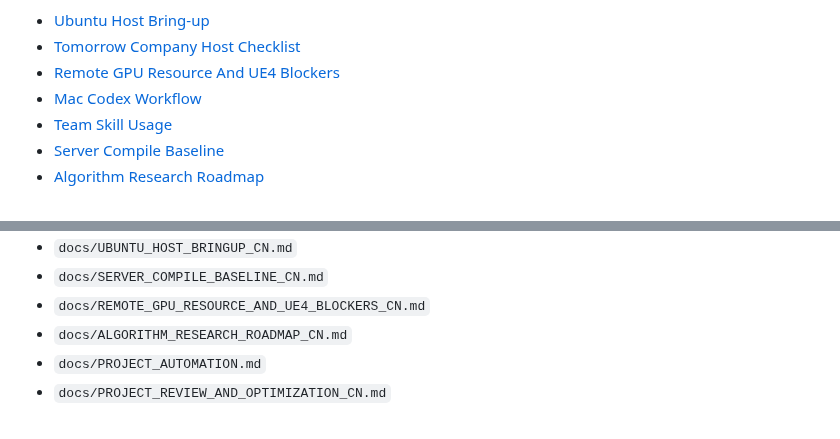
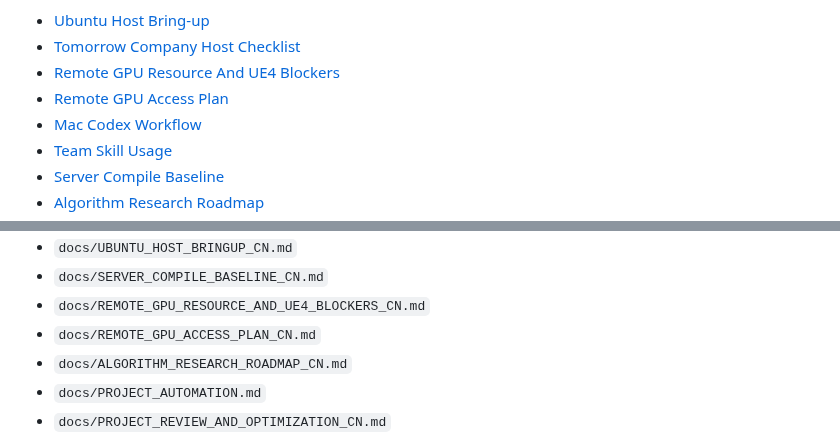
Before and after one commit to 77zmf/PIX-Simulation-Validation-Platform, a Markdown page: README.md, 2 parts joined by grey strips. GitHub-like rendering.

Commit message:
docs(host): add remote gpu access plan

```diff
--- a/README.md
+++ b/README.md
@@ -162,6 +162,7 @@ Reference documents:
 - [Ubuntu Host Bring-up](./docs/UBUNTU_HOST_BRINGUP_CN.md)
 - [Tomorrow Company Host Checklist](./docs/TOMORROW_COMPANY_HOST_CHECKLIST_CN.md)
 - [Remote GPU Resource And UE4 Blockers](./docs/REMOTE_GPU_RESOURCE_AND_UE4_BLOCKERS_CN.md)
+- [Remote GPU Access Plan](./docs/REMOTE_GPU_ACCESS_PLAN_CN.md)
 - [Mac Codex Workflow](./docs/MAC_CODEX_WORKFLOW_CN.md)
 - [Team Skill Usage](./docs/TEAM_SKILL_USAGE_CN.md)
 - [Server Compile Baseline](./docs/SERVER_COMPILE_BASELINE_CN.md)
@@ -206,6 +207,7 @@ The repo-side planning documents live in:
 - `docs/UBUNTU_HOST_BRINGUP_CN.md`
 - `docs/SERVER_COMPILE_BASELINE_CN.md`
 - `docs/REMOTE_GPU_RESOURCE_AND_UE4_BLOCKERS_CN.md`
+- `docs/REMOTE_GPU_ACCESS_PLAN_CN.md`
 - `docs/ALGORITHM_RESEARCH_ROADMAP_CN.md`
 - `docs/PROJECT_AUTOMATION.md`
 - `docs/PROJECT_REVIEW_AND_OPTIMIZATION_CN.md`
```
Also changed, not shown: docs/REMOTE_GPU_ACCESS_PLAN_CN.md (added, +206 -0 lines).
